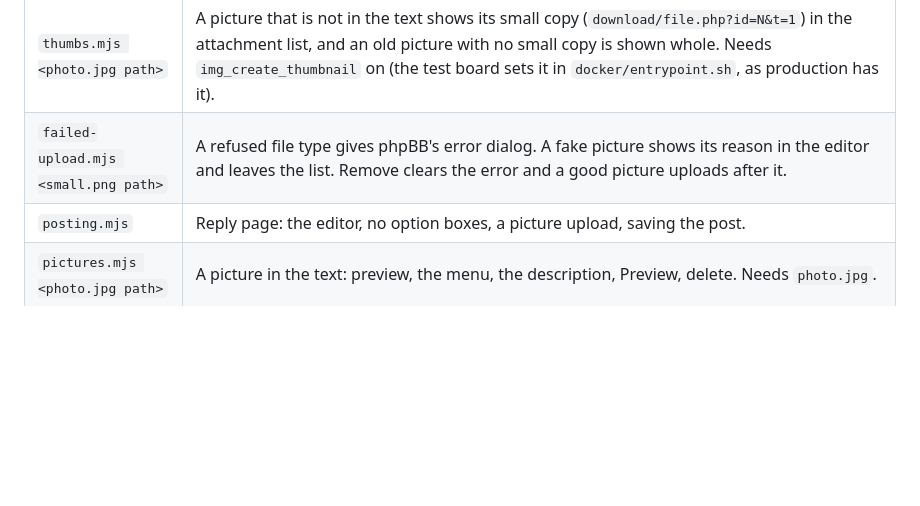
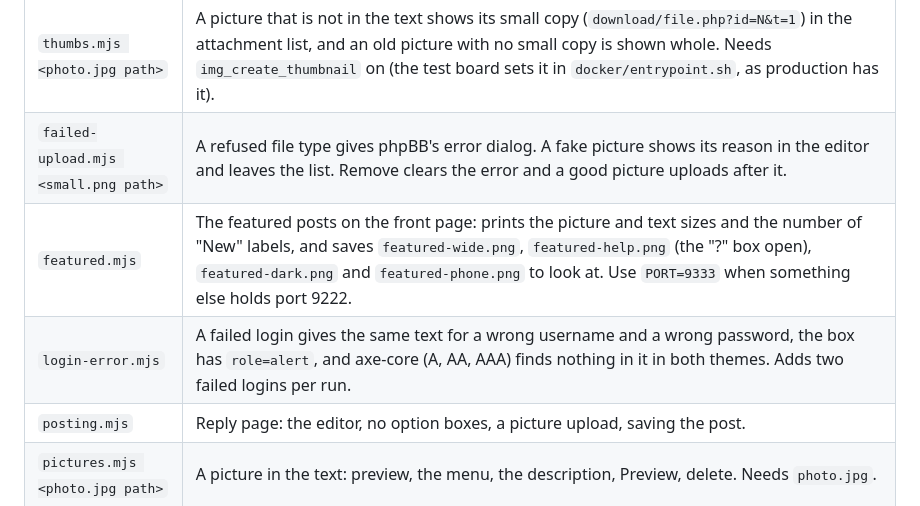
Before and after one commit to sjldk/baneforum-phpbb3-theme, a Markdown page: scripts/browser-tests/README.md, the part around the change. Rendered like a GitHub page; blank space fills up the shorter version.

Commit message:
Dokumentation: browsertest til fremhævede indlæg og loginfejl

```diff
--- a/scripts/browser-tests/README.md
+++ b/scripts/browser-tests/README.md
@@ -27,6 +27,8 @@ scripts/browser-tests/run.sh posting.mjs              # one test
 | `user-journey.mjs` | A normal visit as a guest and as the member `alice` (needs `docker/dummy-data.sh`). It logs in and out, browses, searches, posts a topic, replies with a quote, edits, likes, deletes, sends a private message, switches the dark theme and checks the phone width. It fails on script errors. It takes 1.5 to 3 minutes, because phpBB allows one post every 15 seconds. It leaves soft-deleted test topics and one private message. Each run adds one failed login. After 3, phpBB asks for a captcha. Empty the table `phpbb_login_attempts` now and then. Last run: 48 of 48 pass. Run it with `BF_USER=alice run.sh user-journey.mjs`. In a Claude cloud session use `.claude/skills/phpbbtest/run-user-journey.sh`. |
 | `thumbs.mjs <photo.jpg path>` | A picture that is not in the text shows its small copy (`download/file.php?id=N&t=1`) in the attachment list, and an old picture with no small copy is shown whole. Needs `img_create_thumbnail` on (the test board sets it in `docker/entrypoint.sh`, as production has it). |
 | `failed-upload.mjs <small.png path>` | A refused file type gives phpBB's error dialog. A fake picture shows its reason in the editor and leaves the list. Remove clears the error and a good picture uploads after it. |
+| `featured.mjs` | The featured posts on the front page: prints the picture and text sizes and the number of "New" labels, and saves `featured-wide.png`, `featured-help.png` (the "?" box open), `featured-dark.png` and `featured-phone.png` to look at. Use `PORT=9333` when something else holds port 9222. |
+| `login-error.mjs` | A failed login gives the same text for a wrong username and a wrong password, the box has `role=alert`, and axe-core (A, AA, AAA) finds nothing in it in both themes. Adds two failed logins per run. |
 | `posting.mjs` | Reply page: the editor, no option boxes, a picture upload, saving the post. |
 | `pictures.mjs <photo.jpg path>` | A picture in the text: preview, the menu, the description, Preview, delete. Needs `photo.jpg`. |
 | `files.mjs <this folder>` | A PDF and a ZIP (picker and drop) go to the file list, a picture goes in the text, the post shows both. |
```
